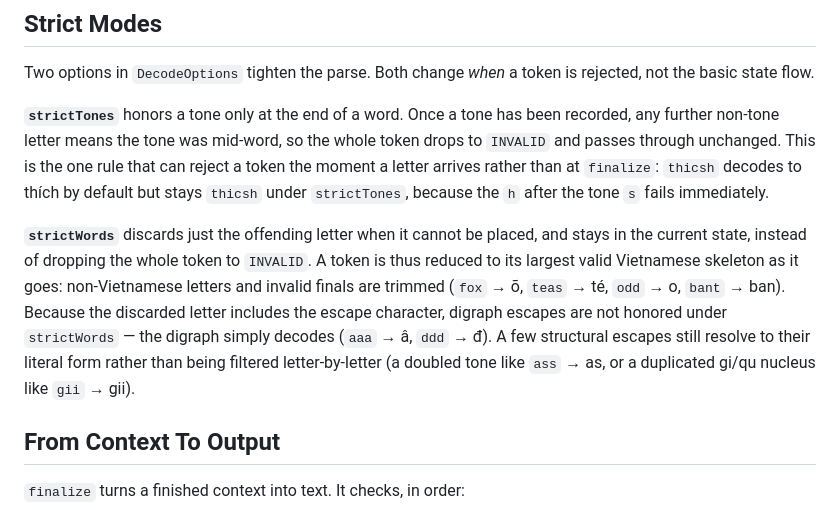
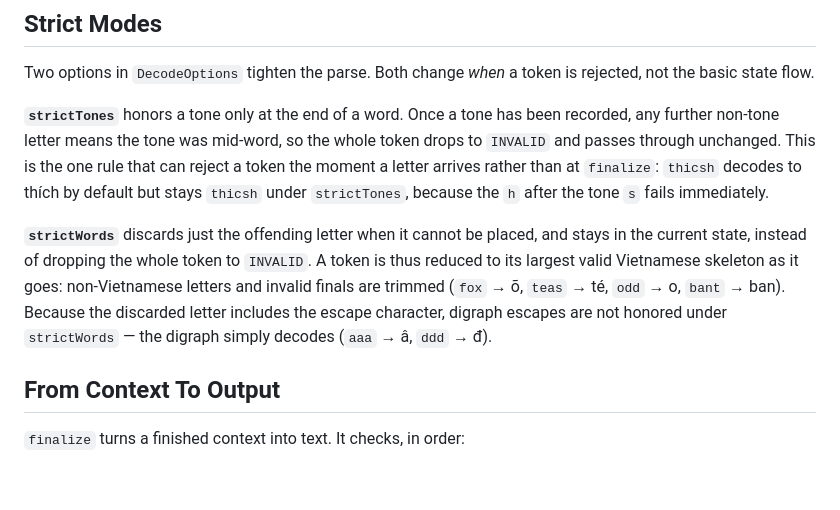
Before and after one commit to okorz001/viet-telex, a Markdown page: docs/parsing.md, the part around the change. Drawn GitHub-style; blank space fills up the shorter version.

Commit message:
docs: drop strictWords sentence documenting buggy edge behavior
The removed sentence described `ass` → as and `gii` → gii under
strictWords as deliberate "structural escapes". Neither is valid
Vietnamese, and the behavior contradicts the paragraph's own claim that
strictWords reduces a token to its largest valid skeleton. It is an
unintended leak of the lenient escape path into strict mode (the gi/qu
duplicate-nucleus and tone-escape branches do not honor strictWords),
not a feature to document.

https://claude.ai/code/session_01SuQEVAyu1ALqt4mbzevmx3

```diff
--- a/docs/parsing.md
+++ b/docs/parsing.md
@@ -114,7 +114,7 @@ Two options in `DecodeOptions` tighten the parse. Both change *when* a token is
 
 **`strictTones`** honors a tone only at the end of a word. Once a tone has been recorded, any further non-tone letter means the tone was mid-word, so the whole token drops to `INVALID` and passes through unchanged. This is the one rule that can reject a token the moment a letter arrives rather than at `finalize`: `thicsh` decodes to thích by default but stays `thicsh` under `strictTones`, because the `h` after the tone `s` fails immediately.
 
-**`strictWords`** discards just the offending letter when it cannot be placed, and stays in the current state, instead of dropping the whole token to `INVALID`. A token is thus reduced to its largest valid Vietnamese skeleton as it goes: non-Vietnamese letters and invalid finals are trimmed (`fox` → õ, `teas` → té, `odd` → o, `bant` → ban). Because the discarded letter includes the escape character, digraph escapes are not honored under `strictWords` — the digraph simply decodes (`aaa` → â, `ddd` → đ). A few structural escapes still resolve to their literal form rather than being filtered letter-by-letter (a doubled tone like `ass` → as, or a duplicated gi/qu nucleus like `gii` → gii).
+**`strictWords`** discards just the offending letter when it cannot be placed, and stays in the current state, instead of dropping the whole token to `INVALID`. A token is thus reduced to its largest valid Vietnamese skeleton as it goes: non-Vietnamese letters and invalid finals are trimmed (`fox` → õ, `teas` → té, `odd` → o, `bant` → ban). Because the discarded letter includes the escape character, digraph escapes are not honored under `strictWords` — the digraph simply decodes (`aaa` → â, `ddd` → đ).
 
 ## From Context To Output
 
```
